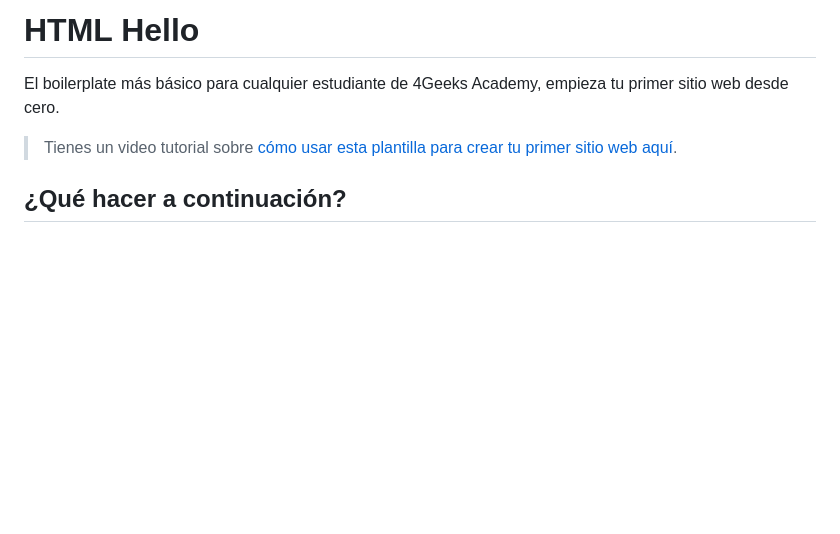
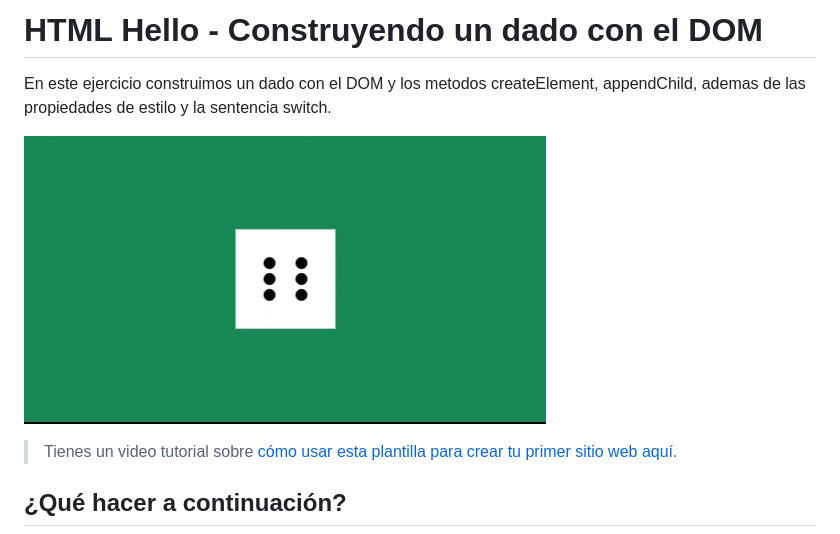
Before and after one commit to 4GeeksAcademy/dice-practice-pt-33, a Markdown page: README.es.md, the part around the change. Drawn GitHub-style; pictures changed too: assets/chrome-capture-dice-2024-7-18.gif (added); blank space fills up the shorter version.

Commit message:
:memo: Construyendo un dado con el DOM y los métodos createElement, appendChild, propiedades de estilo y sentencia switch

```diff
--- a/README.es.md
+++ b/README.es.md
@@ -1,6 +1,8 @@
-# HTML Hello
+# HTML Hello - Construyendo un dado con el DOM
 
-El boilerplate más básico para cualquier estudiante de 4Geeks Academy, empieza tu primer sitio web desde cero.
+En este ejercicio construimos un dado con el DOM y los metodos createElement, appendChild, ademas de las propiedades de estilo y la sentencia switch.
+
+![dice](./assets/chrome-capture-dice-2024-7-18.gif)
 
 > Tienes un video tutorial sobre [cómo usar esta plantilla para crear tu primer sitio web aquí](https://youtu.be/dfbDCMu_p-0).
 
```
